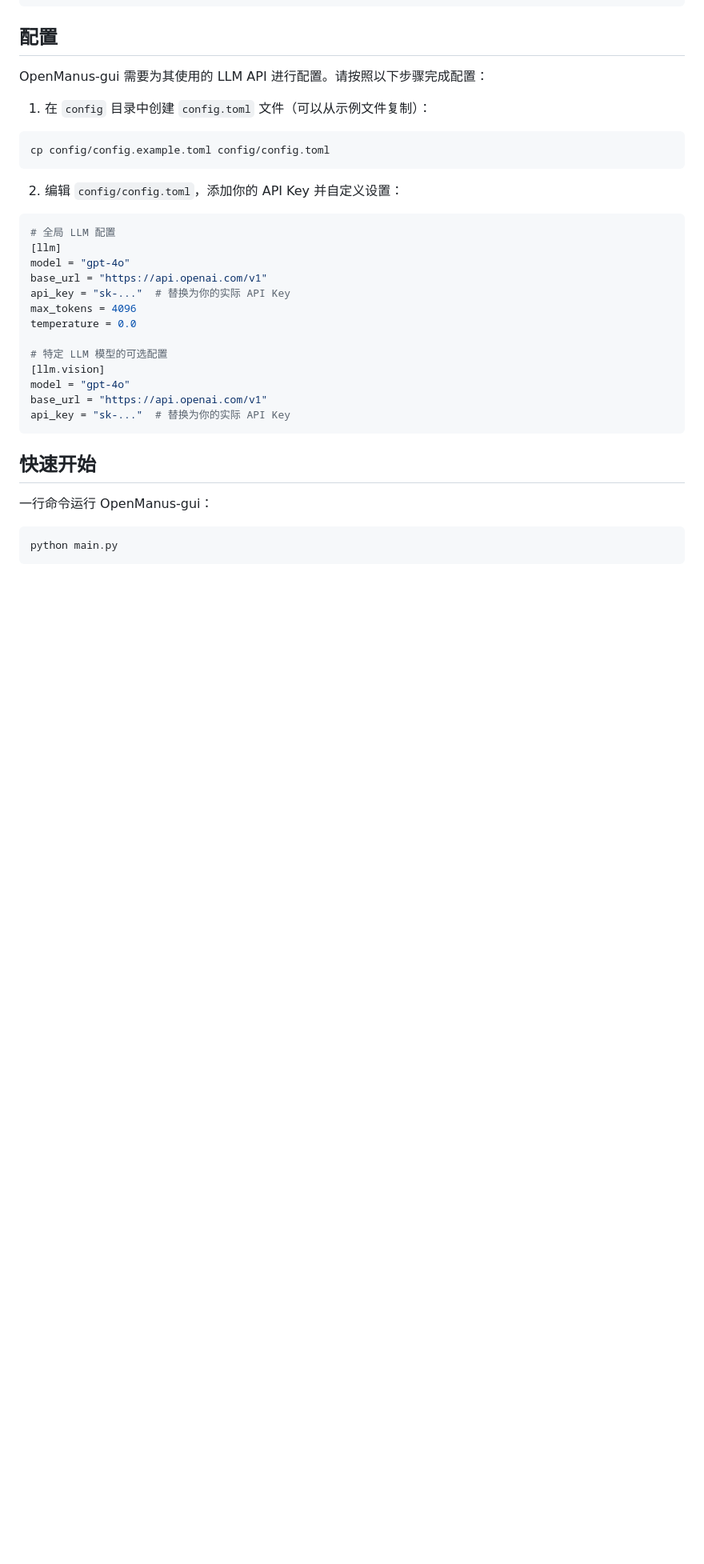
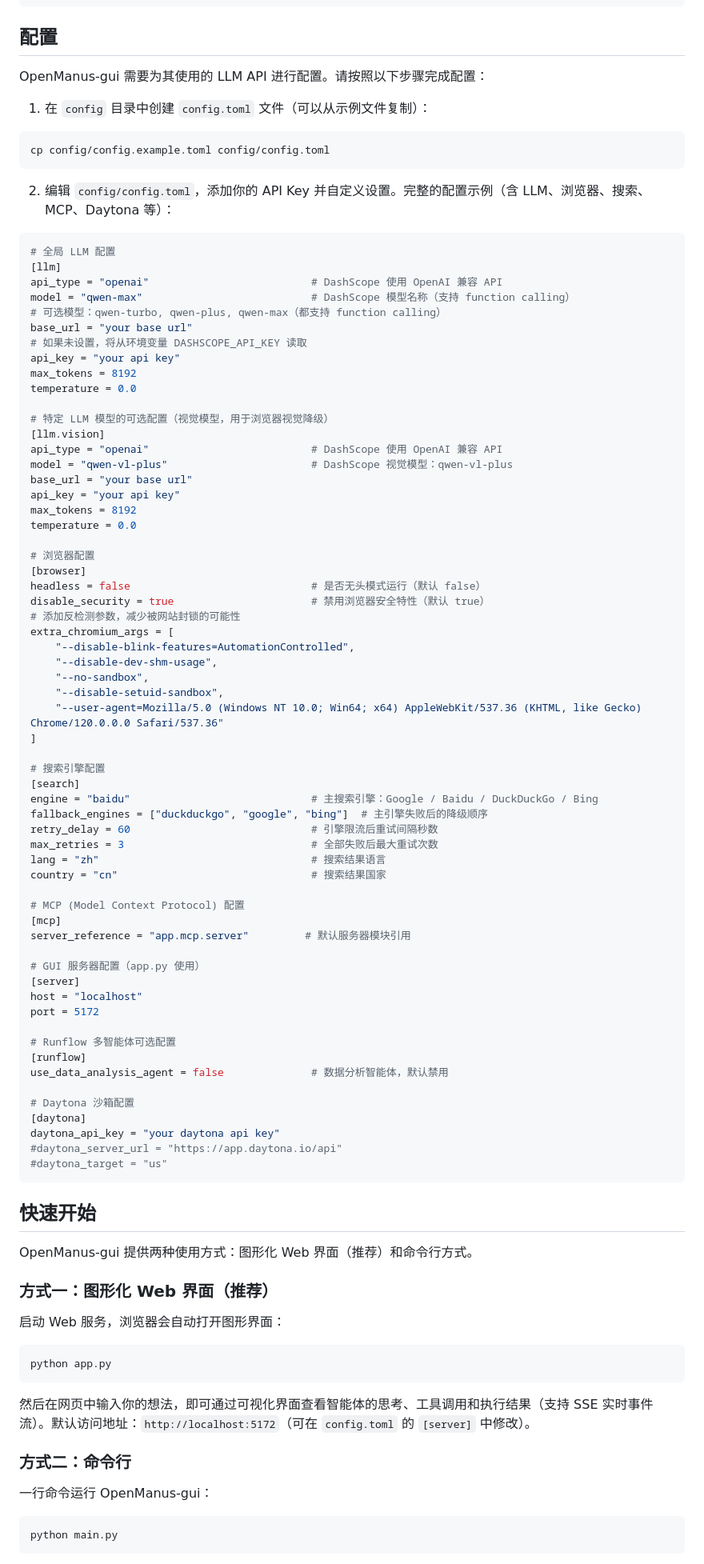
Before and after one commit to Cecil09312/OpenManus-gui, a Markdown page: README.md, the part around one of its changes. Shown at 80% size. Rendered like a GitHub page; blank space fills up the shorter version.

Commit message:
根据项目修改更新README.md

````diff
--- a/README.md
+++ b/README.md
@@ -70,25 +70,86 @@ OpenManus-gui 需要为其使用的 LLM API 进行配置。请按照以下步骤
 cp config/config.example.toml config/config.toml
 ```
 
-2. 编辑 `config/config.toml`，添加你的 API Key 并自定义设置：
+2. 编辑 `config/config.toml`，添加你的 API Key 并自定义设置。完整的配置示例（含 LLM、浏览器、搜索、MCP、Daytona 等）：
 
 ```toml
 # 全局 LLM 配置
 [llm]
-model = "gpt-4o"
-base_url = "https://api.openai.com/v1"
-api_key = "sk-..."  # 替换为你的实际 API Key
-max_tokens = 4096
+api_type = "openai"                          # DashScope 使用 OpenAI 兼容 API
+model = "qwen-max"                           # DashScope 模型名称（支持 function calling）
+# 可选模型：qwen-turbo, qwen-plus, qwen-max（都支持 function calling）
+base_url = "your base url"
+# 如果未设置，将从环境变量 DASHSCOPE_API_KEY 读取
+api_key = "your api key"
+max_tokens = 8192
 temperature = 0.0
 
-# 特定 LLM 模型的可选配置
+# 特定 LLM 模型的可选配置（视觉模型，用于浏览器视觉降级）
 [llm.vision]
-model = "gpt-4o"
-base_url = "https://api.openai.com/v1"
-api_key = "sk-..."  # 替换为你的实际 API Key
+api_type = "openai"                          # DashScope 使用 OpenAI 兼容 API
+model = "qwen-vl-plus"                       # DashScope 视觉模型：qwen-vl-plus
+base_url = "your base url"
+api_key = "your api key"
+max_tokens = 8192
+temperature = 0.0
+
+# 浏览器配置
+[browser]
+headless = false                             # 是否无头模式运行（默认 false）
+disable_security = true                      # 禁用浏览器安全特性（默认 true）
+# 添加反检测参数，减少被网站封锁的可能性
+extra_chromium_args = [
+    "--disable-blink-features=AutomationControlled",
+    "--disable-dev-shm-usage",
+    "--no-sandbox",
+    "--disable-setuid-sandbox",
+    "--user-agent=Mozilla/5.0 (Windows NT 10.0; Win64; x64) AppleWebKit/537.36 (KHTML, like Gecko) Chrome/120.0.0.0 Safari/537.36"
+]
+
+# 搜索引擎配置
+[search]
+engine = "baidu"                             # 主搜索引擎：Google / Baidu / DuckDuckGo / Bing
+fallback_engines = ["duckduckgo", "google", "bing"]  # 主引擎失败后的降级顺序
+retry_delay = 60                             # 引擎限流后重试间隔秒数
+max_retries = 3                              # 全部失败后最大重试次数
+lang = "zh"                                  # 搜索结果语言
+country = "cn"                               # 搜索结果国家
+
+# MCP (Model Context Protocol) 配置
+[mcp]
+server_reference = "app.mcp.server"         # 默认服务器模块引用
+
+# GUI 服务器配置（app.py 使用）
+[server]
+host = "localhost"
+port = 5172
+
+# Runflow 多智能体可选配置
+[runflow]
+use_data_analysis_agent = false              # 数据分析智能体，默认禁用
+
+# Daytona 沙箱配置
+[daytona]
+daytona_api_key = "your daytona api key"
+#daytona_server_url = "https://app.daytona.io/api"
+#daytona_target = "us"
 ```
 
 ## 快速开始
+
+OpenManus-gui 提供两种使用方式：图形化 Web 界面（推荐）和命令行方式。
+
+### 方式一：图形化 Web 界面（推荐）
+
+启动 Web 服务，浏览器会自动打开图形界面：
+
+```bash
+python app.py
+```
+
+然后在网页中输入你的想法，即可通过可视化界面查看智能体的思考、工具调用和执行结果（支持 SSE 实时事件流）。默认访问地址：`http://localhost:5172`（可在 `config.toml` 的 `[server]` 中修改）。
+
+### 方式二：命令行
 
 一行命令运行 OpenManus-gui：
 
````
Also changed, not shown: other parts of README.md (+2 -3 lines).
